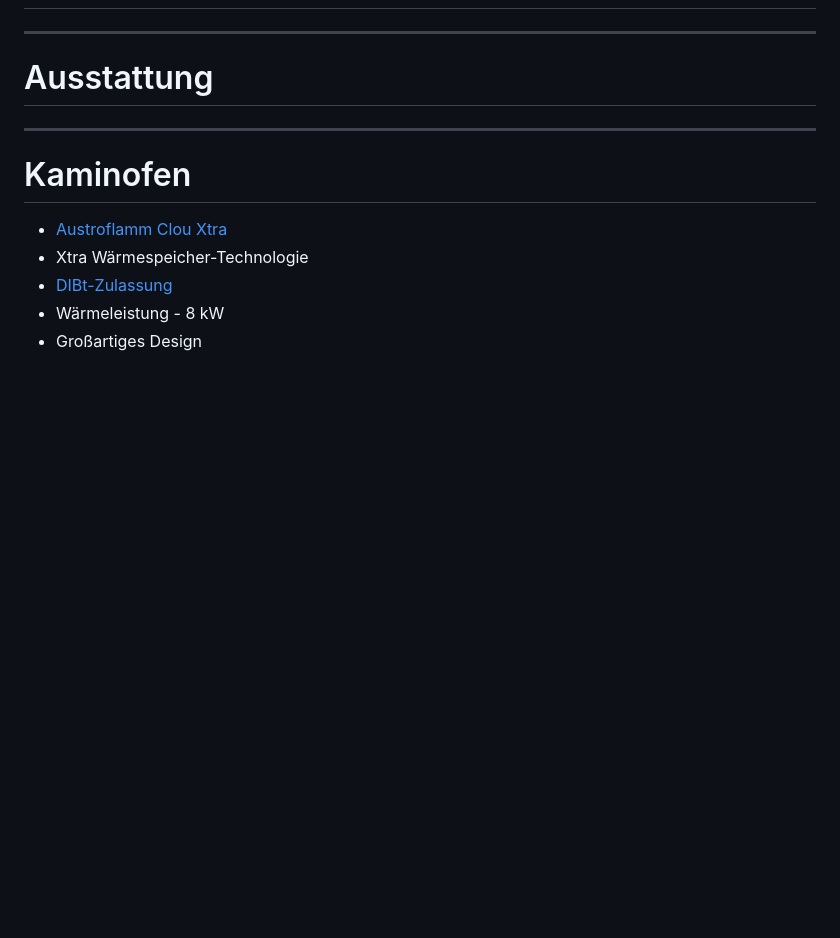
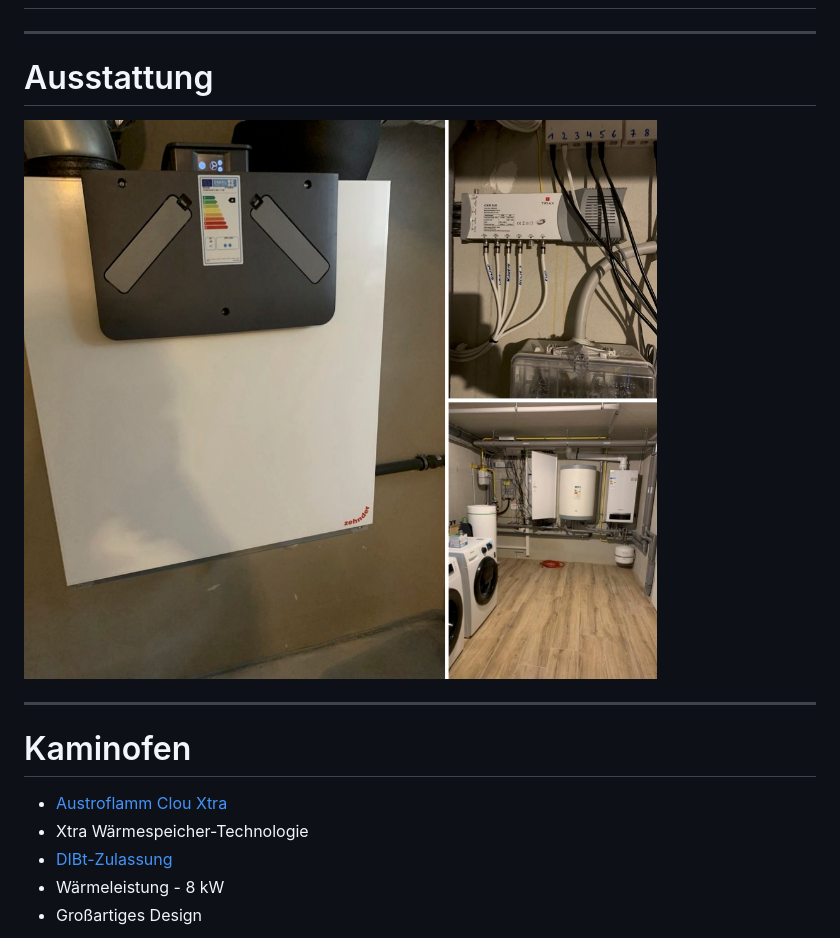
Before and after one commit to ankudinov/barschweg-expose, a Markdown page: marp_slides.md, the part around the change. GitHub-like rendering; pictures changed too: img/barschweg-Ausstattung.jpg (added); blank space fills up the shorter version.

Commit message:
add Ausstattung

```diff
--- a/marp_slides.md
+++ b/marp_slides.md
@@ -30,6 +30,8 @@ Barschweg 19
 ---
 
 # Ausstattung
+
+![bg right](img/barschweg-Ausstattung.jpg)
 
 ---
 
```
